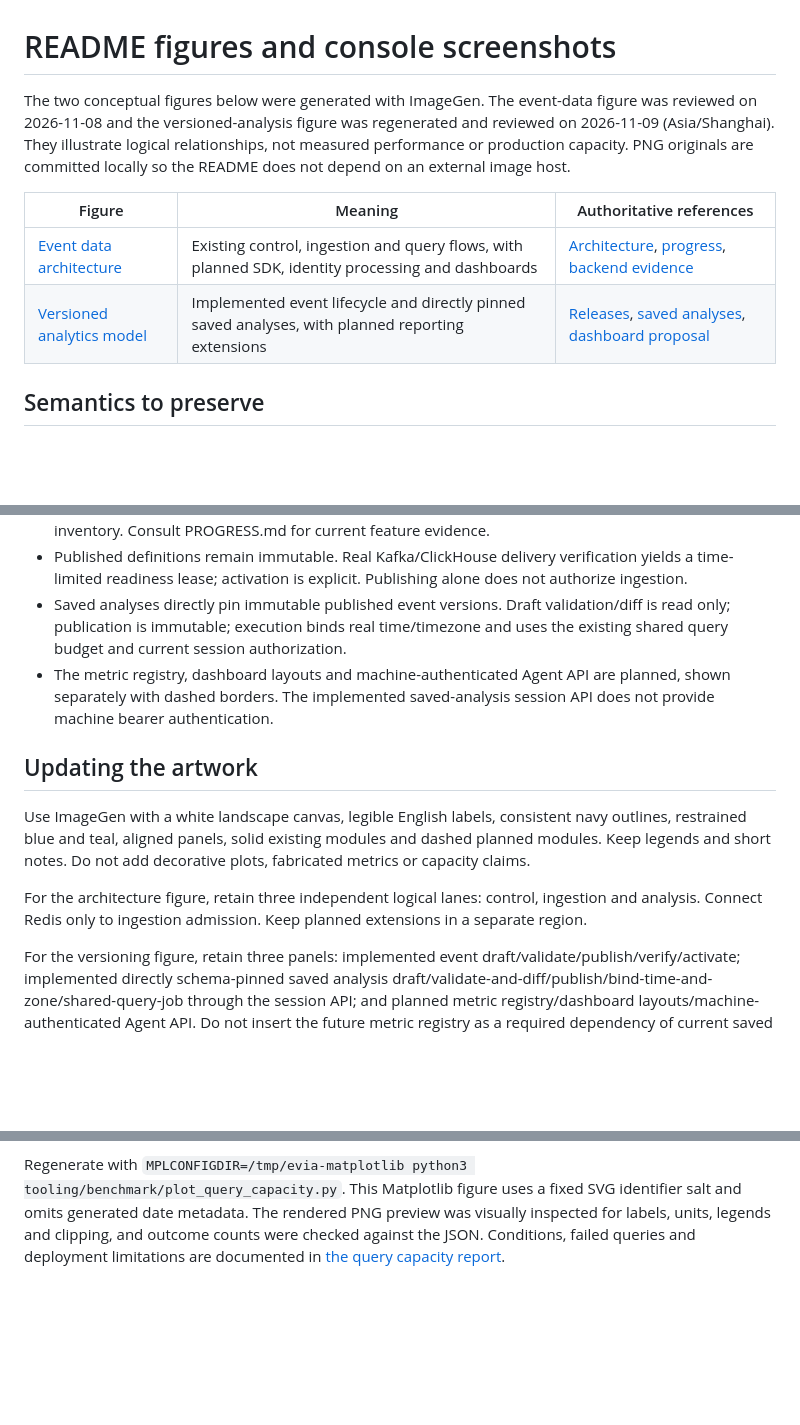
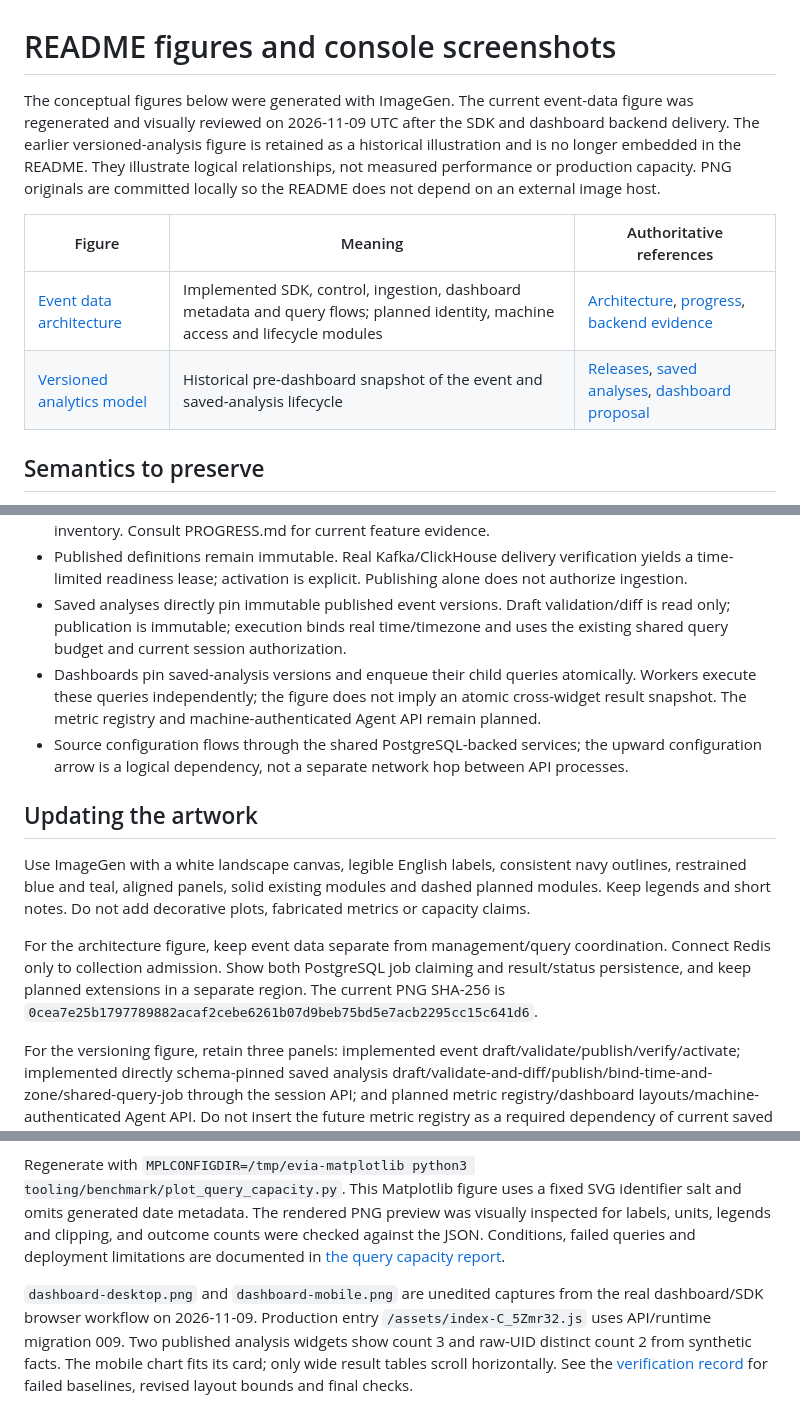
Before and after one commit to SysuMirror/Evia, a Markdown page: docs/assets/README.md, 3 parts joined by grey strips. Drawn GitHub-style; blank space fills up the shorter version.

```diff
--- a/docs/assets/README.md
+++ b/docs/assets/README.md
@@ -1,11 +1,11 @@
 # README figures and console screenshots
 
-The two conceptual figures below were generated with ImageGen. The event-data figure was reviewed on 2026-11-08 and the versioned-analysis figure was regenerated and reviewed on 2026-11-09 (Asia/Shanghai). They illustrate logical relationships, not measured performance or production capacity. PNG originals are committed locally so the README does not depend on an external image host.
+The conceptual figures below were generated with ImageGen. The current event-data figure was regenerated and visually reviewed on 2026-11-09 UTC after the SDK and dashboard backend delivery. The earlier versioned-analysis figure is retained as a historical illustration and is no longer embedded in the README. They illustrate logical relationships, not measured performance or production capacity. PNG originals are committed locally so the README does not depend on an external image host.
 
-| Figure                                                     | Meaning                                                                                           | Authoritative references                                                                                                     |
-| ---------------------------------------------------------- | ------------------------------------------------------------------------------------------------- | ---------------------------------------------------------------------------------------------------------------------------- |
-| [Event data architecture](event-data-architecture.png)     | Existing control, ingestion and query flows, with planned SDK, identity processing and dashboards | [Architecture](../architecture.md), [progress](../../PROGRESS.md), [backend evidence](../verification/backend-2026-11-07.md) |
-| [Versioned analytics model](versioned-analytics-model.png) | Implemented event lifecycle and directly pinned saved analyses, with planned reporting extensions                      | [Releases](../releases.md), [saved analyses](../saved-analyses.md), [dashboard proposal](../plans/custom-dashboards.md)                                              |
+| Figure                                                     | Meaning                                                                                                                         | Authoritative references                                                                                                     |
+| ---------------------------------------------------------- | ------------------------------------------------------------------------------------------------------------------------------- | ---------------------------------------------------------------------------------------------------------------------------- |
+| [Event data architecture](event-data-architecture.png)     | Implemented SDK, control, ingestion, dashboard metadata and query flows; planned identity, machine access and lifecycle modules | [Architecture](../architecture.md), [progress](../../PROGRESS.md), [backend evidence](../verification/backend-2026-11-07.md) |
+| [Versioned analytics model](versioned-analytics-model.png) | Historical pre-dashboard snapshot of the event and saved-analysis lifecycle                                                     | [Releases](../releases.md), [saved analyses](../saved-analyses.md), [dashboard proposal](../plans/custom-dashboards.md)      |
 
 ## Semantics to preserve
 
@@ -14,13 +14,14 @@ The two conceptual figures below were generated with ImageGen. The event-data fi
 - The control lane illustrates console access and API responsibilities. The console now also exposes event, release, source and analysis workspaces; the small access label is not an exhaustive page inventory. Consult PROGRESS.md for current feature evidence.
 - Published definitions remain immutable. Real Kafka/ClickHouse delivery verification yields a time-limited readiness lease; activation is explicit. Publishing alone does not authorize ingestion.
 - Saved analyses directly pin immutable published event versions. Draft validation/diff is read only; publication is immutable; execution binds real time/timezone and uses the existing shared query budget and current session authorization.
-- The metric registry, dashboard layouts and machine-authenticated Agent API are planned, shown separately with dashed borders. The implemented saved-analysis session API does not provide machine bearer authentication.
+- Dashboards pin saved-analysis versions and enqueue their child queries atomically. Workers execute these queries independently; the figure does not imply an atomic cross-widget result snapshot. The metric registry and machine-authenticated Agent API remain planned.
+- Source configuration flows through the shared PostgreSQL-backed services; the upward configuration arrow is a logical dependency, not a separate network hop between API processes.
 
 ## Updating the artwork
 
 Use ImageGen with a white landscape canvas, legible English labels, consistent navy outlines, restrained blue and teal, aligned panels, solid existing modules and dashed planned modules. Keep legends and short notes. Do not add decorative plots, fabricated metrics or capacity claims.
 
-For the architecture figure, retain three independent logical lanes: control, ingestion and analysis. Connect Redis only to ingestion admission. Keep planned extensions in a separate region.
+For the architecture figure, keep event data separate from management/query coordination. Connect Redis only to collection admission. Show both PostgreSQL job claiming and result/status persistence, and keep planned extensions in a separate region. The current PNG SHA-256 is `0cea7e25b1797789882acaf2cebe6261b07d9beb75bd5e7acb2295cc15c641d6`.
 
 For the versioning figure, retain three panels: implemented event draft/validate/publish/verify/activate; implemented directly schema-pinned saved analysis draft/validate-and-diff/publish/bind-time-and-zone/shared-query-job through the session API; and planned metric registry/dashboard layouts/machine-authenticated Agent API. Do not insert the future metric registry as a required dependency of current saved analyses.
 
@@ -43,3 +44,5 @@ With optional Matplotlib installed, regenerate from the repository root using `M
 `capacity-2026-11-09.svg` plots the complete two-worker million-event matrix from [the subsequent measured evidence](../verification/data/capacity-2026-11-09.json). Panel A includes every first-observed and repeated attempt, with failed attempts shown explicitly. Panel B uses only successful-sample end-to-end p95 at client concurrency 1, 4 and 8; it does not imply those workloads were free of failures. The separate smaller single-worker profile is not mixed into this figure.
 
 Regenerate with `MPLCONFIGDIR=/tmp/evia-matplotlib python3 tooling/benchmark/plot_query_capacity.py`. This Matplotlib figure uses a fixed SVG identifier salt and omits generated date metadata. The rendered PNG preview was visually inspected for labels, units, legends and clipping, and outcome counts were checked against the JSON. Conditions, failed queries and deployment limitations are documented in [the query capacity report](../verification/query-capacity-2026-11-09.md).
+
+`dashboard-desktop.png` and `dashboard-mobile.png` are unedited captures from the real dashboard/SDK browser workflow on 2026-11-09. Production entry `/assets/index-C_5Zmr32.js` uses API/runtime migration 009. Two published analysis widgets show count 3 and raw-UID distinct count 2 from synthetic facts. The mobile chart fits its card; only wide result tables scroll horizontally. See the [verification record](../verification/dashboards-sdk-2026-11-09.md) for failed baselines, revised layout bounds and final checks.
```
Also changed, not shown: README.md (+26 -22 lines), docs/assets/dashboard-desktop.png (added), docs/assets/dashboard-mobile.png (added), 1 other file.
